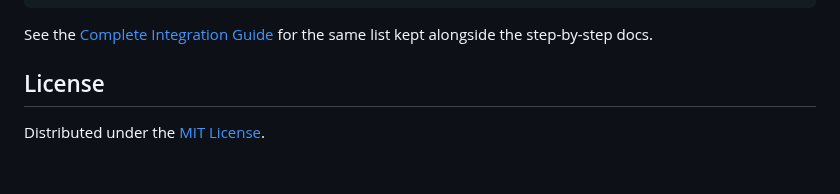
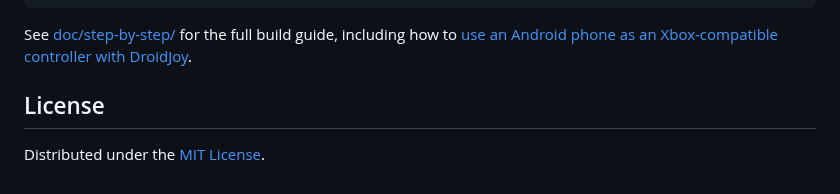
Before and after one commit to lianeheidemann/mini-driving-simulator-3d, a Markdown page: README.md, the part around the change. Rendered like a GitHub page.

Commit message:
docs: point Project structure note to the step-by-step index and DroidJoy guide
The trailing sentence after the Project structure tree referenced a
list that no longer exists (the Roadmap section was removed) and
never mentioned the DroidJoy phone-controller guide. Link to the
docs index and the archived DroidJoy guide directly instead.

Co-Authored-By: Claude Sonnet 5 <noreply@anthropic.com>
Claude-Session: https://claude.ai/code/session_01PV7MKj5egTNiK6cNZKGFQC

````diff
--- a/README.md
+++ b/README.md
@@ -132,7 +132,7 @@ mini-driving-simulator-3d/
 └── README.md
 ```
 
-See the [Complete Integration Guide](doc/step-by-step/) for the same list kept alongside the step-by-step docs.
+See [doc/step-by-step/](doc/step-by-step/) for the full build guide, including how to [use an Android phone as an Xbox-compatible controller with DroidJoy](doc/step-by-step/archive/06-droidjoy-phone-controller.md).
 
 ## License
 
````
